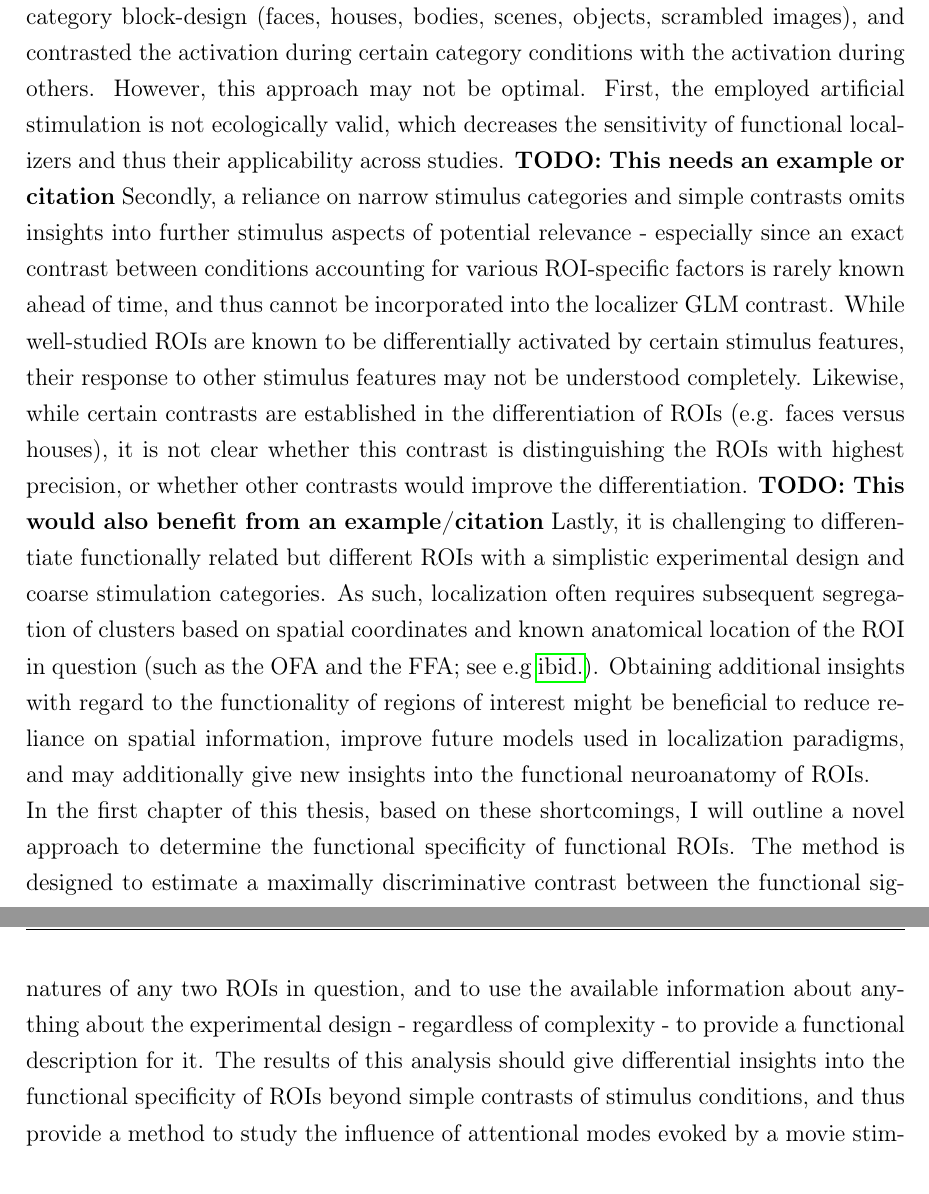
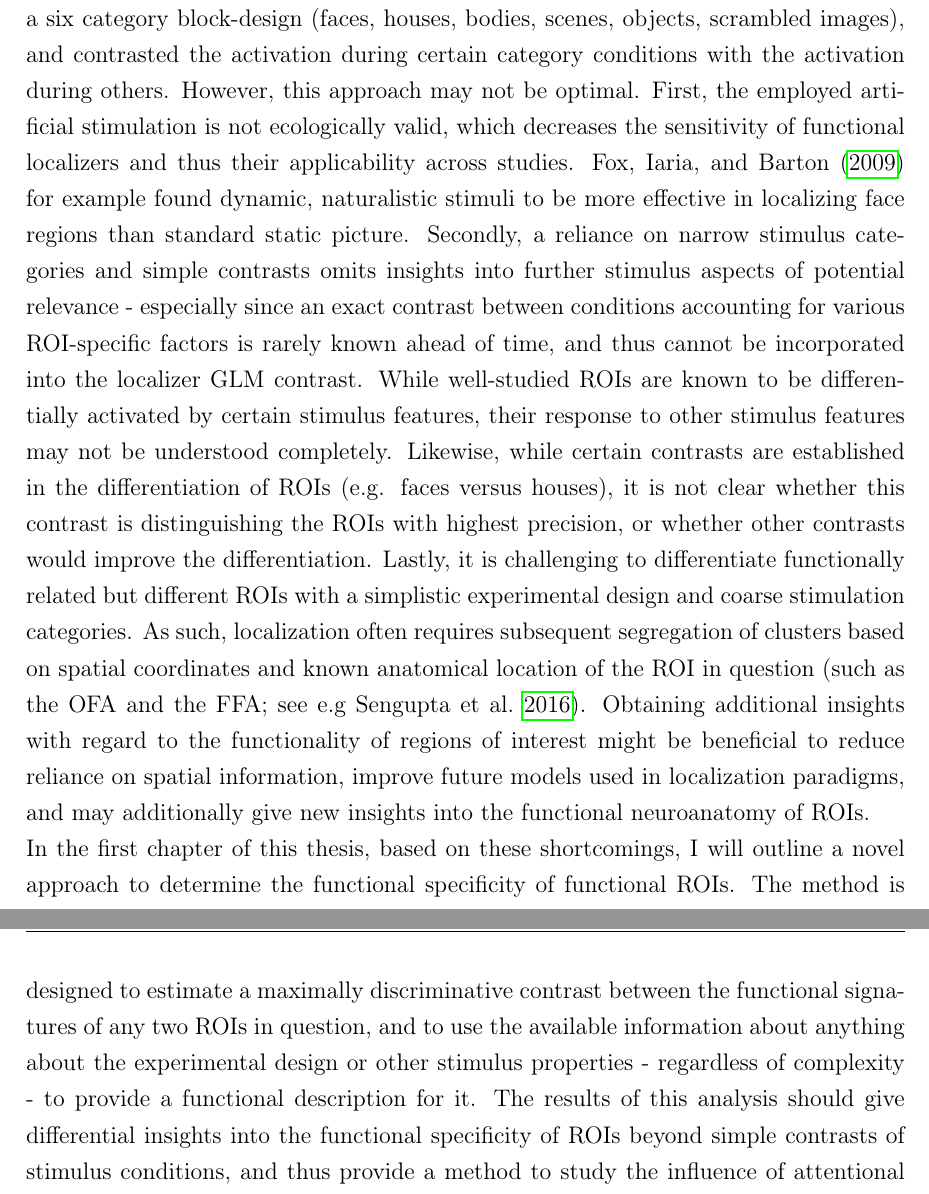
Before and after one commit to AdinaWagner/thesis, a LaTeX thesis (Masterarbeit.tex): two parts of pages 23 and 24 of 83, joined at a grey line, cut so that both start at the same text. Compiled offline with pdfLaTeX; an older LaTeX class or package is replaced by its successor.

Commit message:
add example to classification motivation

```diff
--- a/Masterarbeit.tex
+++ b/Masterarbeit.tex
@@ -511,9 +511,9 @@ Motion-corrected fMRI data in subject-space were obtained from the respective Gi
 \chapter{A novel method for determining functional ROI specificity}\label{c1}
 
 Most research paradigms in neuroscience employ highly controlled stimulation protocols with subsequent contrasts in a GLM to precisely pinpoint and disentangle the function or location of the structure in question (\cite{Kanwisher11163},  \cite{fox2009defining}). For example, to localize higher visual areas, \textcite{sengupta2016studyforrest} employed a six category block-design (faces, houses, bodies, scenes, objects, scrambled images), and contrasted the activation during certain category conditions with the activation during others. However, this approach may not be optimal.
-First, the employed artificial stimulation is not ecologically valid, which decreases the sensitivity of functional localizers and thus their applicability across studies. \textbf{TODO: This needs an example or citation} Secondly, a reliance on narrow stimulus categories and simple contrasts omits insights into further stimulus aspects of potential relevance - especially since an exact contrast between conditions accounting for various ROI-specific factors is rarely known ahead of time, and thus cannot be incorporated into the localizer GLM contrast. While well-studied ROIs are known to be differentially activated by certain stimulus features, their response to other stimulus features may not be understood completely. Likewise, while certain contrasts are established in the differentiation of ROIs (e.g. faces versus houses), it is not clear whether this contrast is distinguishing the ROIs with highest precision, or whether other contrasts would improve the differentiation. \textbf{TODO: This would also benefit from an example/citation} Lastly, it is challenging to differentiate functionally related but different ROIs with a simplistic experimental design and coarse stimulation categories. As such, localization often requires subsequent segregation of clusters based on spatial coordinates and known anatomical location of the ROI in question (such as the OFA and the FFA; see e.g \cite{sengupta2016studyforrest}).
+First, the employed artificial stimulation is not ecologically valid, which decreases the sensitivity of functional localizers and thus their applicability across studies. \textcite{fox2009defining} for example found dynamic, naturalistic stimuli to be more effective in localizing face regions than standard static picture. Secondly, a reliance on narrow stimulus categories and simple contrasts omits insights into further stimulus aspects of potential relevance - especially since an exact contrast between conditions accounting for various ROI-specific factors is rarely known ahead of time, and thus cannot be incorporated into the localizer GLM contrast. While well-studied ROIs are known to be differentially activated by certain stimulus features, their response to other stimulus features may not be understood completely. Likewise, while certain contrasts are established in the differentiation of ROIs (e.g. faces versus houses), it is not clear whether this contrast is distinguishing the ROIs with highest precision, or whether other contrasts would improve the differentiation. Lastly, it is challenging to differentiate functionally related but different ROIs with a simplistic experimental design and coarse stimulation categories. As such, localization often requires subsequent segregation of clusters based on spatial coordinates and known anatomical location of the ROI in question (such as the OFA and the FFA; see e.g \cite{sengupta2016studyforrest}).
 Obtaining additional insights with regard to the functionality of regions of interest might be beneficial to reduce reliance on spatial information, improve future models used in localization paradigms, and may additionally give new insights into the functional neuroanatomy of ROIs.\newline
-In the first chapter of this thesis, based on these shortcomings, I will outline a novel approach to determine the functional specificity of functional ROIs. The method is designed to estimate a maximally discriminative contrast between the functional signatures of any two ROIs in question, and to use the available information about anything about the experimental design - regardless of complexity - to provide a functional description for it. The results of this analysis should give differential insights into the functional specificity of ROIs beyond simple contrasts of stimulus conditions, and thus provide a method to study the influence of attentional modes evoked by a movie stimulus on the FEF. \newline
+In the first chapter of this thesis, based on these shortcomings, I will outline a novel approach to determine the functional specificity of functional ROIs. The method is designed to estimate a maximally discriminative contrast between the functional signatures of any two ROIs in question, and to use the available information about anything about the experimental design or other stimulus properties - regardless of complexity - to provide a functional description for it. The results of this analysis should give differential insights into the functional specificity of ROIs beyond simple contrasts of stimulus conditions, and thus provide a method to study the influence of attentional modes evoked by a movie stimulus on the FEF. \newline
 The method combines a classification analysis with a subsequent GLM computation. This second step relies on \textit{sensitivity profiles} derived during the classification analysis. A short introduction into the basic principles of this type of machine learning tool and and the chosen algorithm for this analysis will be introduced in the next subsection, followed by an elaboration on how the derived sensitivities are further utilized. In order to validate the method, its applicability and generalization capabilities were first tested on a general localization paradigm, and later movie-data, for already localized ROIs, which will be elaborated on in section \ref{c1:methods}.
 
 
```
